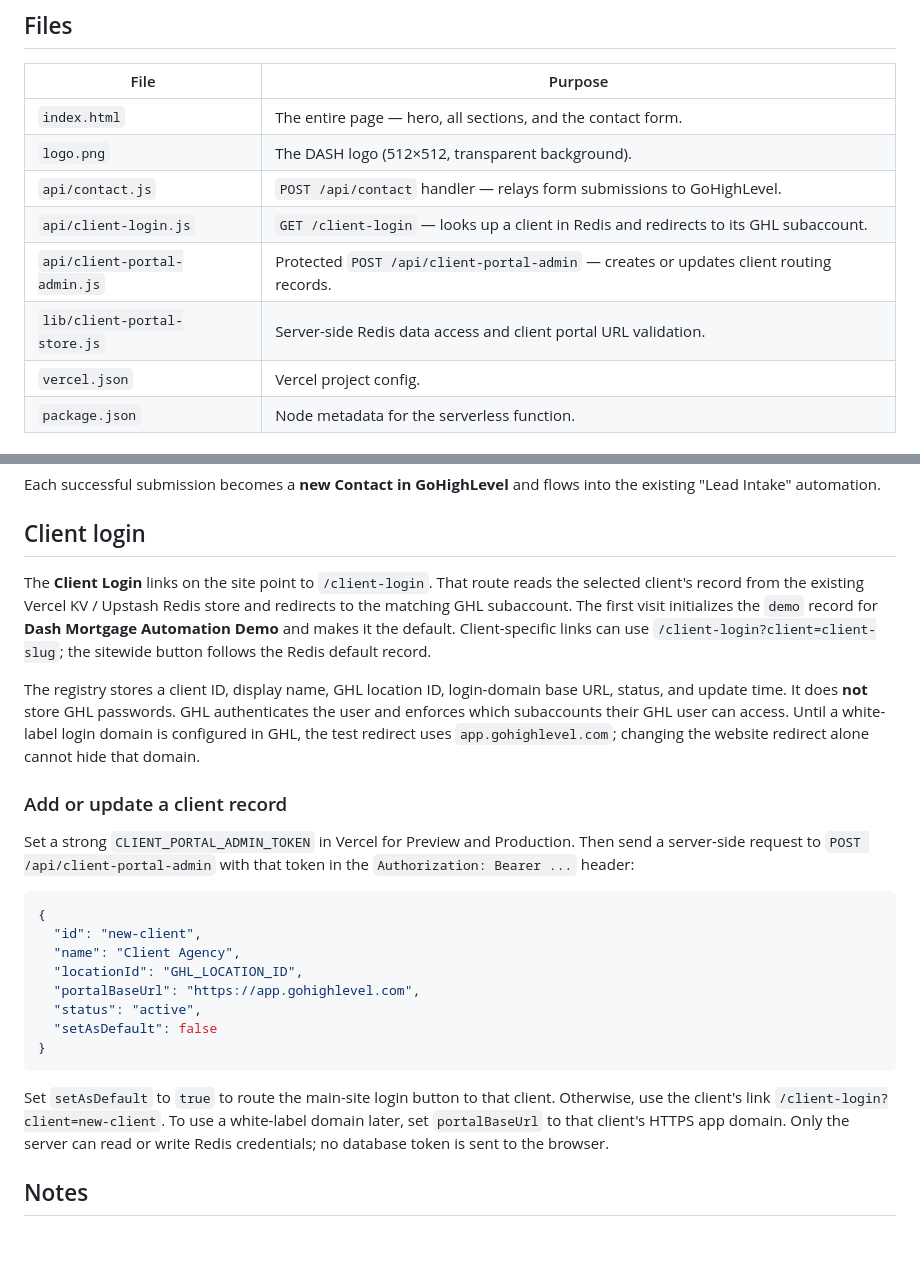
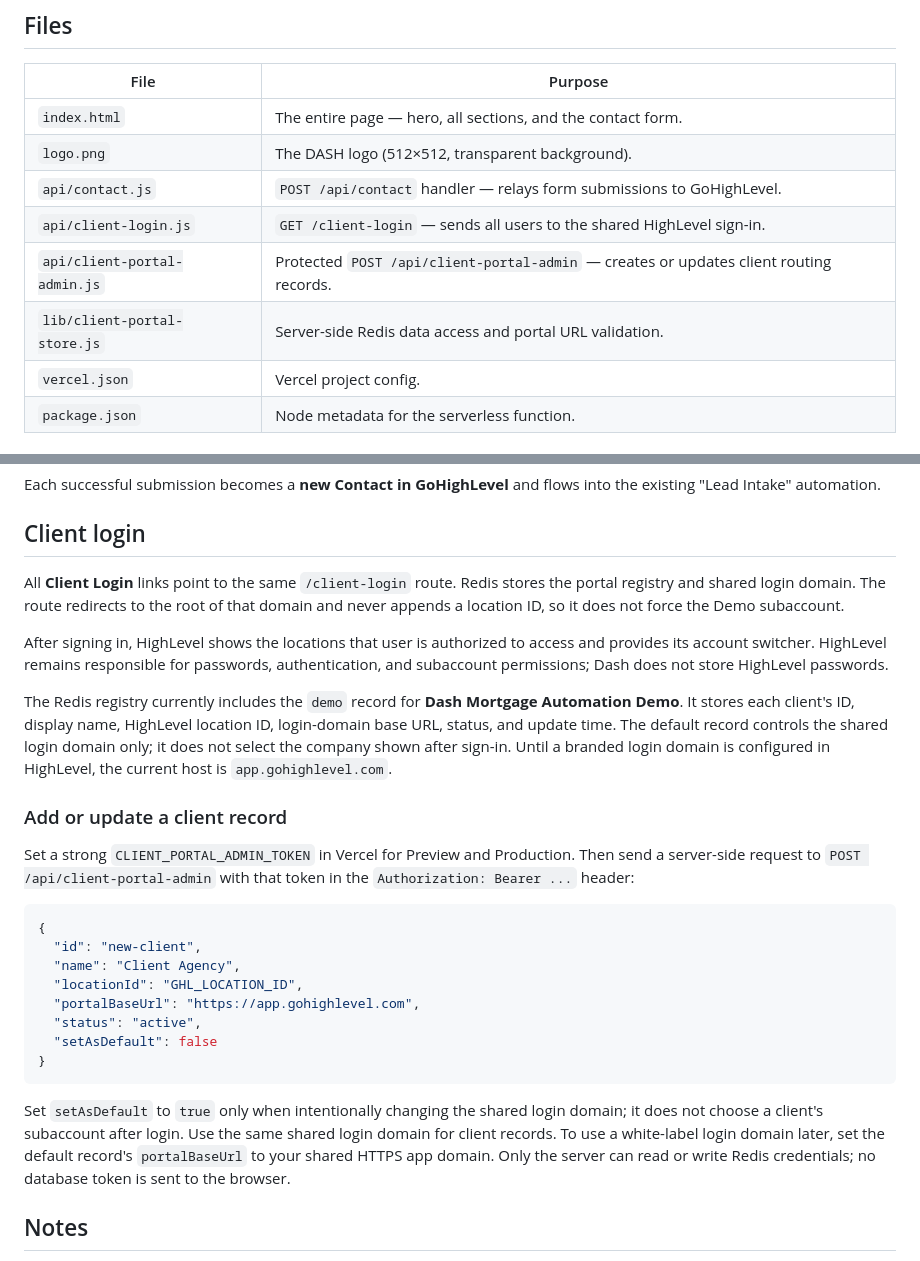
Before and after one commit to dashmediaco/dashmedia-site, a Markdown page: dashmedia-site/README.md, 2 parts joined by grey strips. Drawn GitHub-style.

Commit message:
Document universal HighLevel sign-in
Updated README to clarify client login functionality and Redis registry details.

````diff
--- a/dashmedia-site/README.md
+++ b/dashmedia-site/README.md
@@ -11,9 +11,9 @@ serverless functions for the contact form and client portal routing.
 | `index.html` | The entire page — hero, all sections, and the contact form. |
 | `logo.png` | The DASH logo (512×512, transparent background). |
 | `api/contact.js` | `POST /api/contact` handler — relays form submissions to GoHighLevel. |
-| `api/client-login.js` | `GET /client-login` — looks up a client in Redis and redirects to its GHL subaccount. |
+| `api/client-login.js` | `GET /client-login` — sends all users to the shared HighLevel sign-in. |
 | `api/client-portal-admin.js` | Protected `POST /api/client-portal-admin` — creates or updates client routing records. |
-| `lib/client-portal-store.js` | Server-side Redis data access and client portal URL validation. |
+| `lib/client-portal-store.js` | Server-side Redis data access and portal URL validation. |
 | `vercel.json` | Vercel project config. |
 | `package.json` | Node metadata for the serverless function. |
 
@@ -56,19 +56,22 @@ the existing "Lead Intake" automation.
 
 ## Client login
 
-The **Client Login** links on the site point to `/client-login`. That route reads
-the selected client's record from the existing Vercel KV / Upstash Redis store
-and redirects to the matching GHL subaccount. The first visit initializes the
-`demo` record for **Dash Mortgage Automation Demo** and makes it the default.
-Client-specific links can use `/client-login?client=client-slug`; the sitewide
-button follows the Redis default record.
+All **Client Login** links point to the same `/client-login` route. Redis stores
+the portal registry and shared login domain. The route redirects to the root of
+that domain and never appends a location ID, so it does not force the Demo
+subaccount.
 
-The registry stores a client ID, display name, GHL location ID, login-domain
-base URL, status, and update time. It does **not** store GHL passwords. GHL
-authenticates the user and enforces which subaccounts their GHL user can access.
-Until a white-label login domain is configured in GHL, the test redirect uses
-`app.gohighlevel.com`; changing the website redirect alone cannot hide that
-domain.
+After signing in, HighLevel shows the locations that user is authorized to
+access and provides its account switcher. HighLevel remains responsible for
+passwords, authentication, and subaccount permissions; Dash does not store
+HighLevel passwords.
+
+The Redis registry currently includes the `demo` record for **Dash Mortgage
+Automation Demo**. It stores each client's ID, display name, HighLevel location
+ID, login-domain base URL, status, and update time. The default record controls
+the shared login domain only; it does not select the company shown after sign-in.
+Until a branded login domain is configured in HighLevel, the current host is
+`app.gohighlevel.com`.
 
 ### Add or update a client record
 
@@ -87,11 +90,12 @@ token in the `Authorization: Bearer ...` header:
 }
 ```
 
-Set `setAsDefault` to `true` to route the main-site login button to that client.
-Otherwise, use the client's link `/client-login?client=new-client`. To use a
-white-label domain later, set `portalBaseUrl` to that client's HTTPS app domain.
-Only the server can read or write Redis credentials; no database token is sent
-to the browser.
+Set `setAsDefault` to `true` only when intentionally changing the shared
+login domain; it does not choose a client's subaccount after login. Use the same
+shared login domain for client records. To use a white-label login domain later,
+set the default record's `portalBaseUrl` to your shared HTTPS app domain. Only
+the server can read or write Redis credentials; no database token is sent to the
+browser.
 
 ## Notes
 
````
